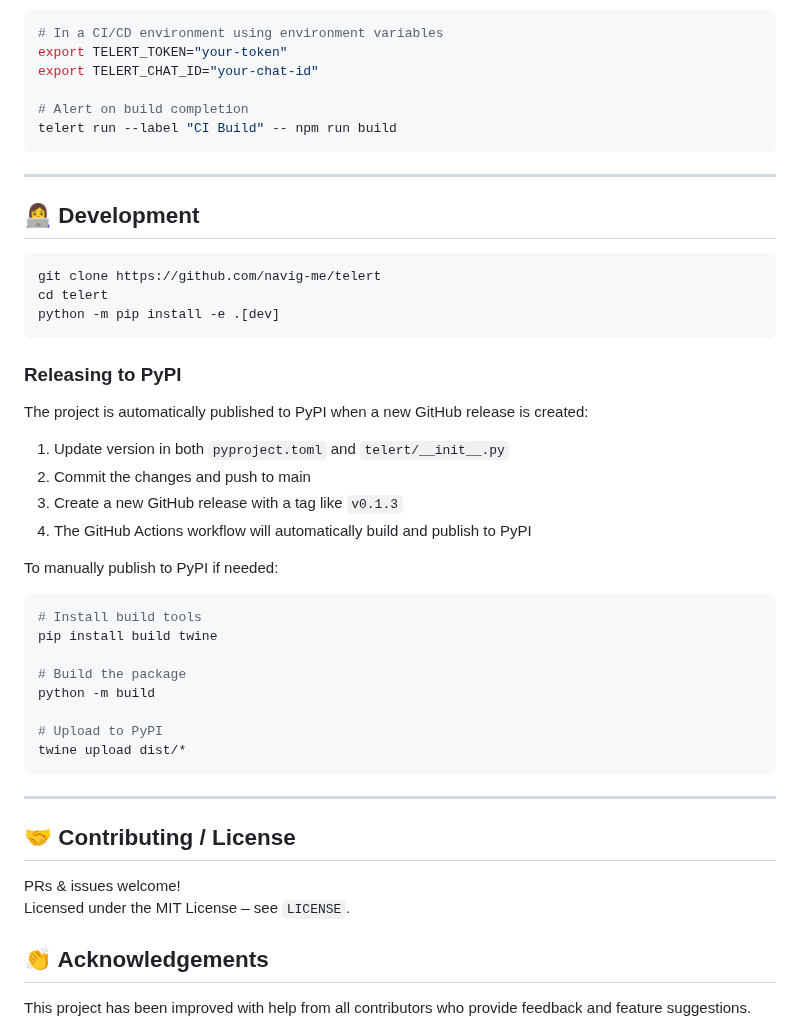
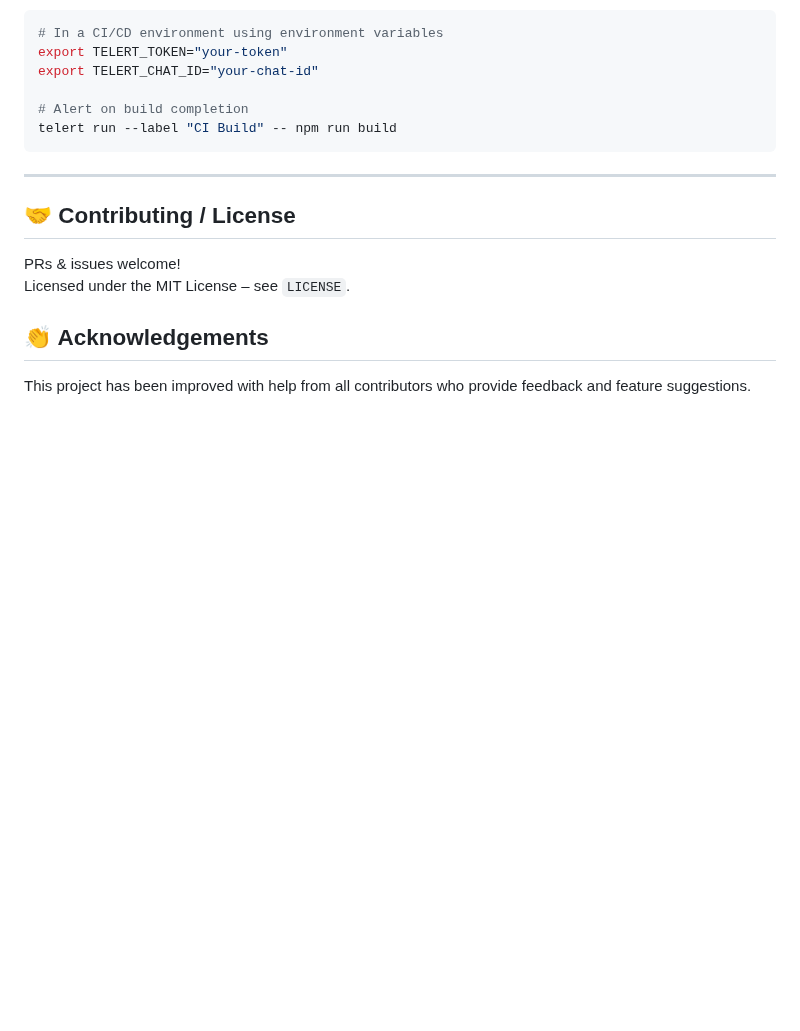
Before and after one commit to navig-me/telert, a Markdown page: README.md, the part around the change. Drawn GitHub-style; blank space fills up the shorter version.

Commit message:
Remove outdated release commands

````diff
--- a/README.md
+++ b/README.md
@@ -509,38 +509,6 @@ telert run --label "CI Build" -- npm run build
 
 ---
 
-## 👩‍💻 Development
-
-```bash
-git clone https://github.com/navig-me/telert
-cd telert
-python -m pip install -e .[dev]
-```
-
-### Releasing to PyPI
-
-The project is automatically published to PyPI when a new GitHub release is created:
-
-1. Update version in both `pyproject.toml` and `telert/__init__.py`
-2. Commit the changes and push to main
-3. Create a new GitHub release with a tag like `v0.1.3`
-4. The GitHub Actions workflow will automatically build and publish to PyPI
-
-To manually publish to PyPI if needed:
-
-```bash
-# Install build tools
-pip install build twine
-
-# Build the package
-python -m build
-
-# Upload to PyPI
-twine upload dist/*
-```
-
----
-
 ## 🤝 Contributing / License
 
 PRs & issues welcome!
````
